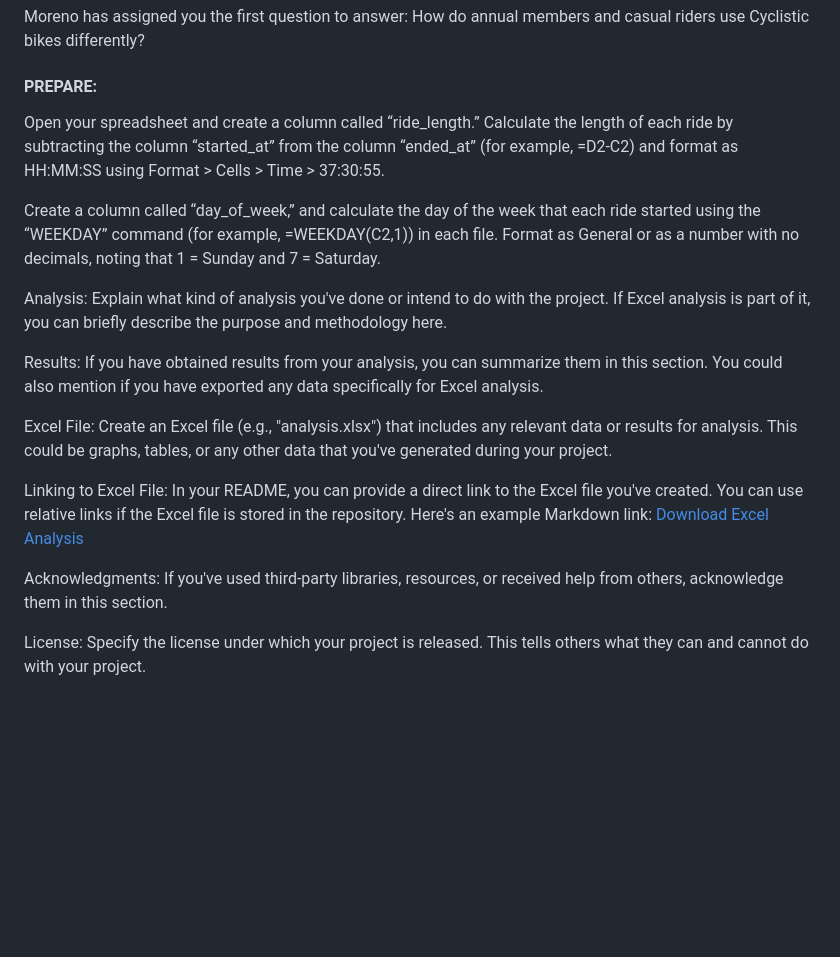
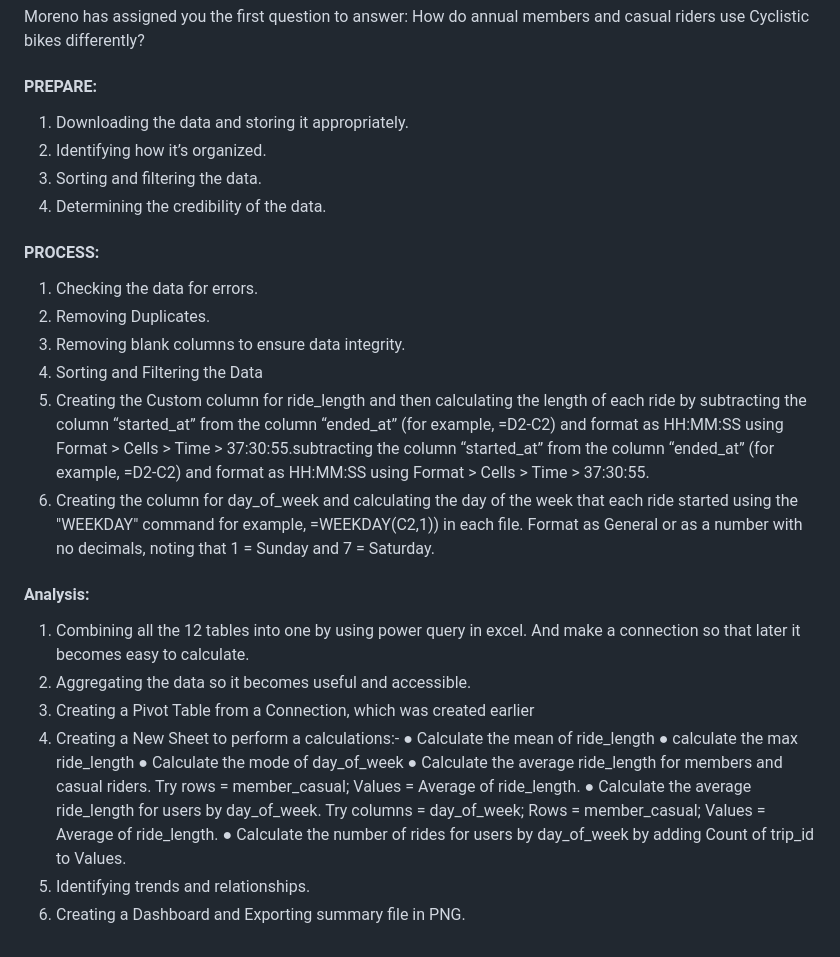
Before and after one commit to DhananjayDewangan/CASE_STUDY-Cyclistic, a Markdown page: Excel Results/README.md, the part around the change. Drawn GitHub-style; blank space fills up the shorter version.

```diff
--- a/Excel Results/README.md
+++ b/Excel Results/README.md
@@ -23,18 +23,30 @@ Three questions will guide the future marketing program:
 Moreno has assigned you the first question to answer: How do annual members and casual riders use Cyclistic bikes differently?
 
 #### PREPARE:
-Open your spreadsheet and create a column called “ride_length.” Calculate the length of each ride by subtracting the column “started_at” from the column “ended_at” (for example, =D2-C2) and format as HH:MM:SS using Format > Cells > Time > 37:30:55.
+1. Downloading the data and storing it appropriately.
+2. Identifying how it’s organized.
+3. Sorting and filtering the data.
+4. Determining the credibility of the data.
 
-Create a column called “day_of_week,” and calculate the day of the week that each ride started using the “WEEKDAY” command (for example, =WEEKDAY(C2,1)) in each file. Format as General or as a number with no decimals, noting that 1 = Sunday and 7 = Saturday.
+#### PROCESS:
+1. Checking the data for errors.
+2. Removing Duplicates.
+3. Removing blank columns to ensure data integrity.
+4. Sorting and Filtering the Data
+5. Creating the Custom column for ride_length and then calculating the length of each ride by subtracting the column “started_at” from the column “ended_at” (for example, =D2-C2) and format as HH:MM:SS using Format > Cells > Time > 37:30:55.subtracting the column “started_at” from the column “ended_at” (for example, =D2-C2) and format as HH:MM:SS using Format > Cells > Time > 37:30:55.
+6. Creating the column for day_of_week and calculating the day of the week that each ride started using the "WEEKDAY" command for example, =WEEKDAY(C2,1)) in each file. Format as General or as a number with no decimals, noting that 1 = Sunday and 7 = Saturday.
 
-Analysis: Explain what kind of analysis you've done or intend to do with the project. If Excel analysis is part of it, you can briefly describe the purpose and methodology here.
-
-Results: If you have obtained results from your analysis, you can summarize them in this section. You could also mention if you have exported any data specifically for Excel analysis.
-
-Excel File: Create an Excel file (e.g., "analysis.xlsx") that includes any relevant data or results for analysis. This could be graphs, tables, or any other data that you've generated during your project.
-
-Linking to Excel File: In your README, you can provide a direct link to the Excel file you've created. You can use relative links if the Excel file is stored in the repository. Here's an example Markdown link: [Download Excel Analysis](./analysis.xlsx)
-
-Acknowledgments: If you've used third-party libraries, resources, or received help from others, acknowledge them in this section.
-
-License: Specify the license under which your project is released. This tells others what they can and cannot do with your project.
+#### Analysis:
+1. Combining all the 12 tables into one by using power query in excel. And make a connection so that later it becomes easy to calculate.
+2. Aggregating the data so it becomes useful and accessible.
+3. Creating a Pivot Table from a Connection, which was created earlier
+4. Creating a New Sheet to perform a calculations:-
+         ● Calculate the mean of ride_length
+         ● calculate the max ride_length
+         ● Calculate the mode of day_of_week
+         ● Calculate the average ride_length for members and casual riders. Try rows = member_casual; Values = Average
+            of ride_length.
+         ● Calculate the average ride_length for users by day_of_week. Try columns = day_of_week; Rows = member_casual; Values = Average of ride_length.
+         ● Calculate the number of rides for users by day_of_week by adding Count of trip_id to Values.
+5. Identifying trends and relationships.
+8. Creating a Dashboard and Exporting summary file in PNG.
```
